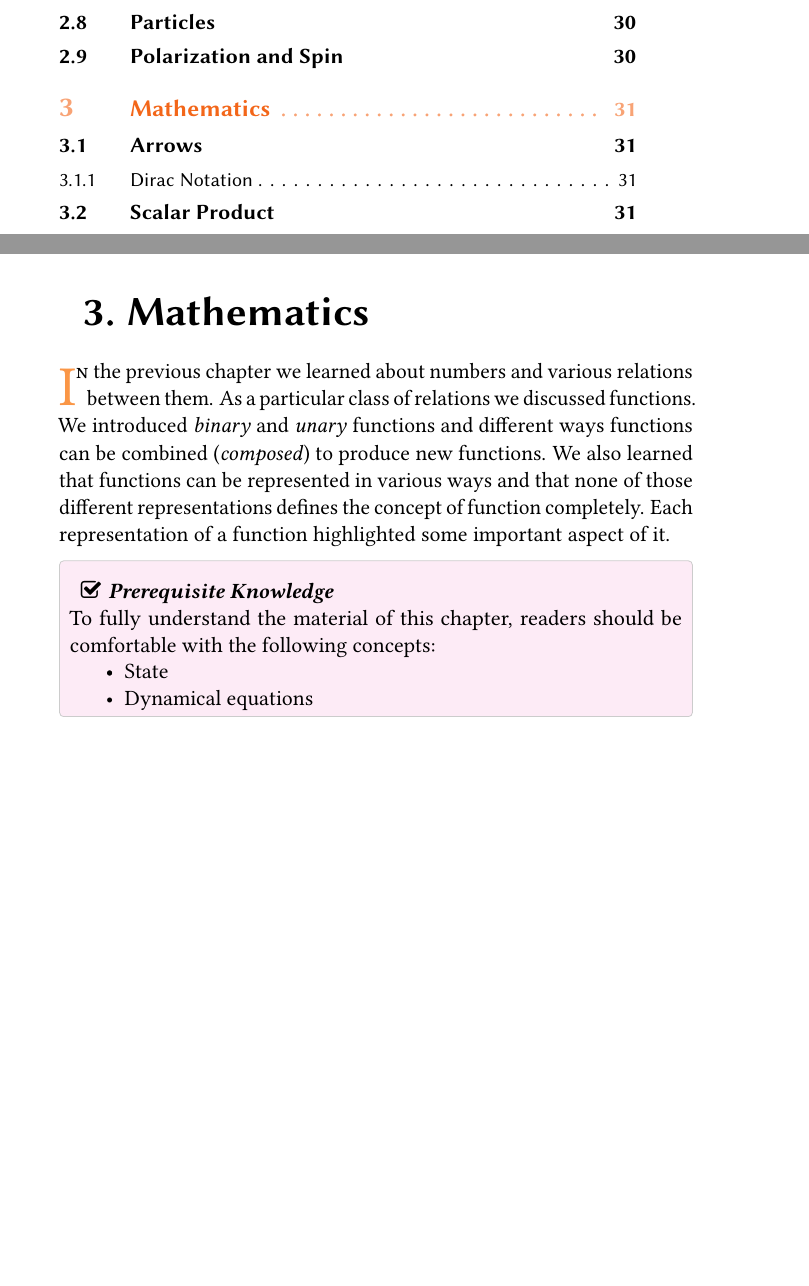
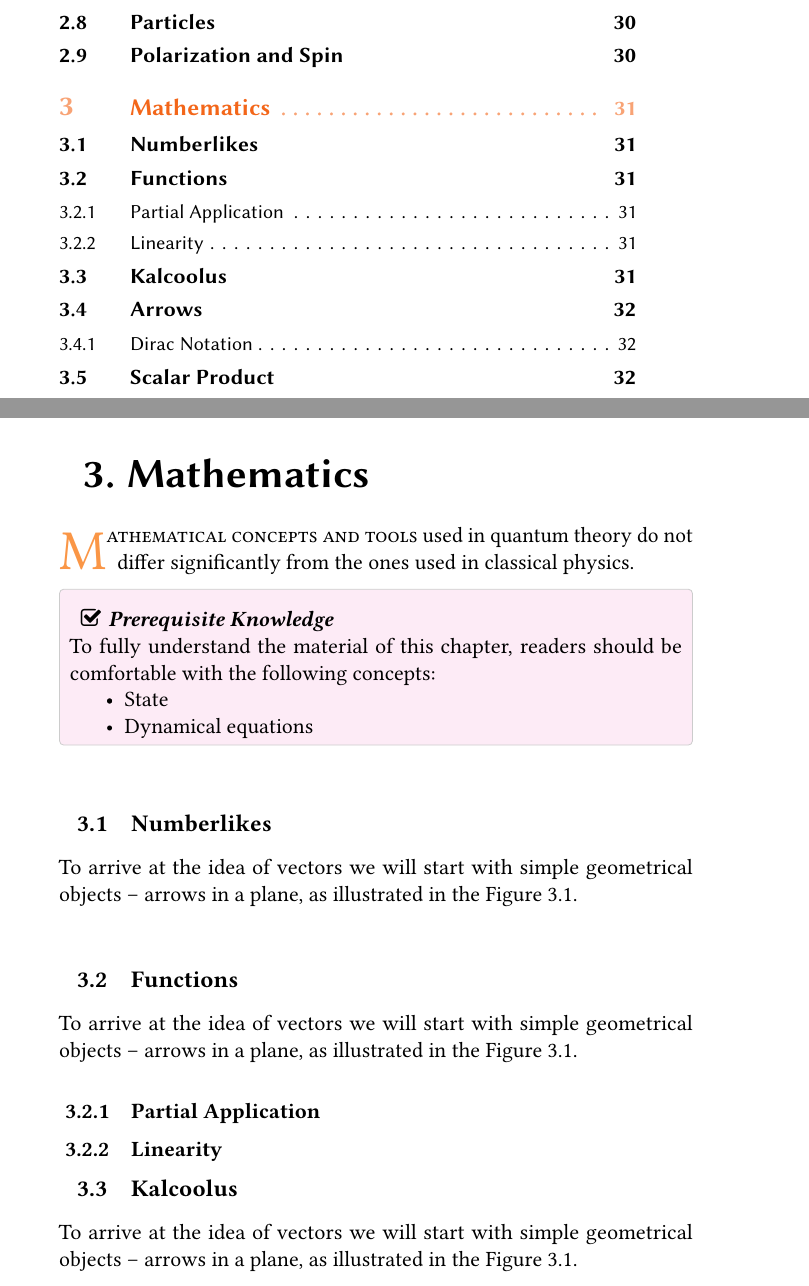
Before and after one commit to ydGit/qpac, a LaTeX thesis (src/qpac/qpac.tex, which reads src/03Mathematics/mathematics.tex): two parts of pages 6 and 31 of 99, joined at a grey line, cut so that both start at the same text, the shorter picture padded with empty space. Compiled offline with pdfLaTeX.

Commit message:
Added new section to math

```diff
--- a/src/03Mathematics/mathematics.tex
+++ b/src/03Mathematics/mathematics.tex
@@ -2,17 +2,7 @@
 
 \chapter{Mathematics}\label{ch:Mathematics}
 
-\lettrine[lines=2]{\color{darkocre}I}{n} the previous chapter we
-learned about numbers and various relations between them. As a
-particular class of relations we discussed functions. We introduced
-\emph{binary} and \emph{unary} functions and different ways
-functions can be combined (\emph{composed}) to produce new
-functions. We also learned
-that functions can be
-represented in various ways and that none of those different
-representations defines
-the concept of function completely. Each representation of a function
-highlighted some important aspect of it.
+\lettrine[lines=2]{\color{darkocre}M}{athematical concepts and tools} used in quantum theory do not differ significantly from the ones used in classical physics.
 
 \begin{myprereq}{Prerequisite Knowledge}
 	To fully understand the material of this chapter, readers should be comfortable with the following concepts:
@@ -25,3 +15,22 @@ highlighted some important aspect of it.
 	\end{itemize}
 \end{myprereq}
 
+\section{Numberlikes}
+
+To arrive at the idea of vectors we will start with simple geometrical
+objects -- arrows in a plane, as illustrated in the Figure \ref{fig:arrowsSpace}.
+
+
+\section{Functions}
+
+To arrive at the idea of vectors we will start with simple geometrical
+objects -- arrows in a plane, as illustrated in the Figure \ref{fig:arrowsSpace}.
+
+\subsection{Partial Application}
+
+\subsection{Linearity}
+
+\section{Kalcoolus}
+
+To arrive at the idea of vectors we will start with simple geometrical
+objects -- arrows in a plane, as illustrated in the Figure \ref{fig:arrowsSpace}.
```
Also changed, not shown: src/qpac/qpac.pdf, src/03Mathematics/mathematics.tex (9 more changed lines), 8 other files.
